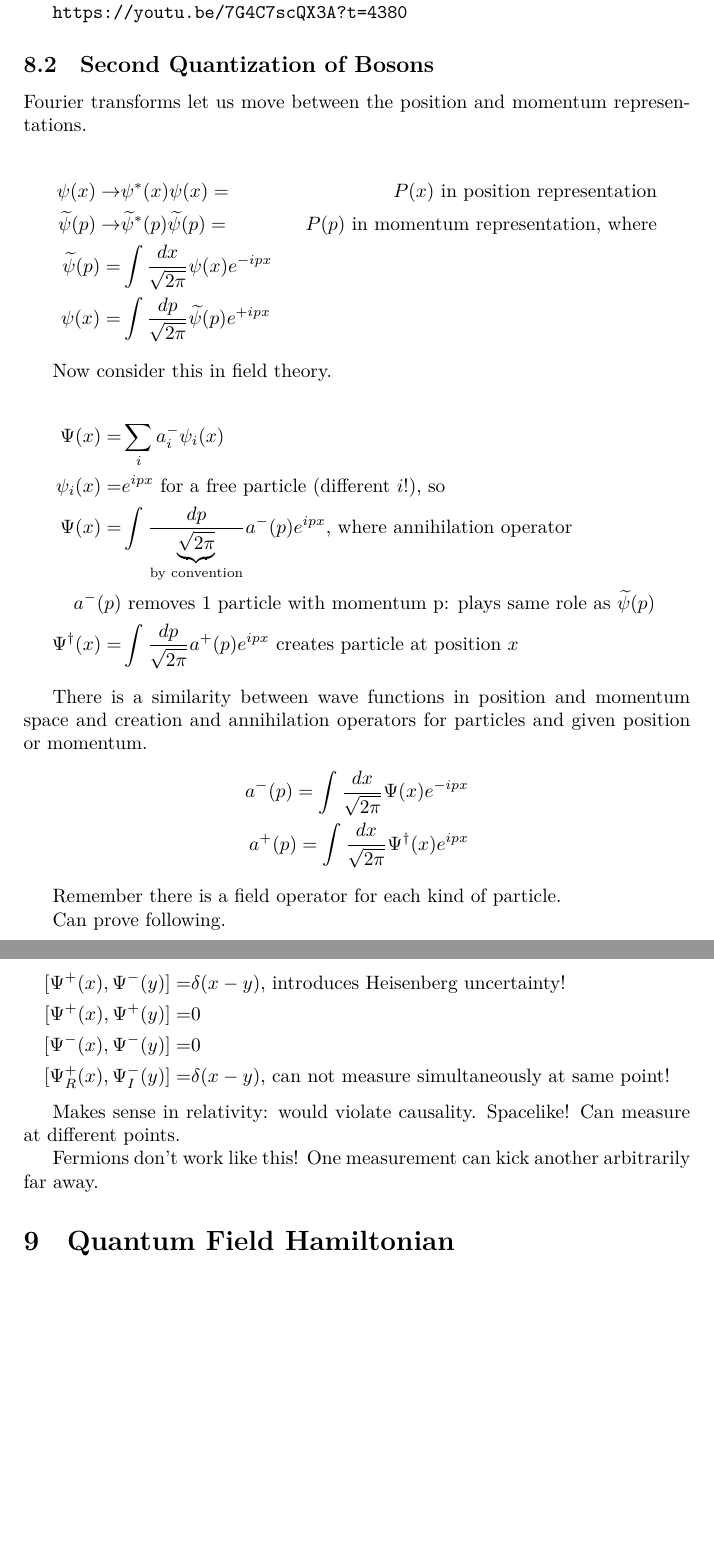
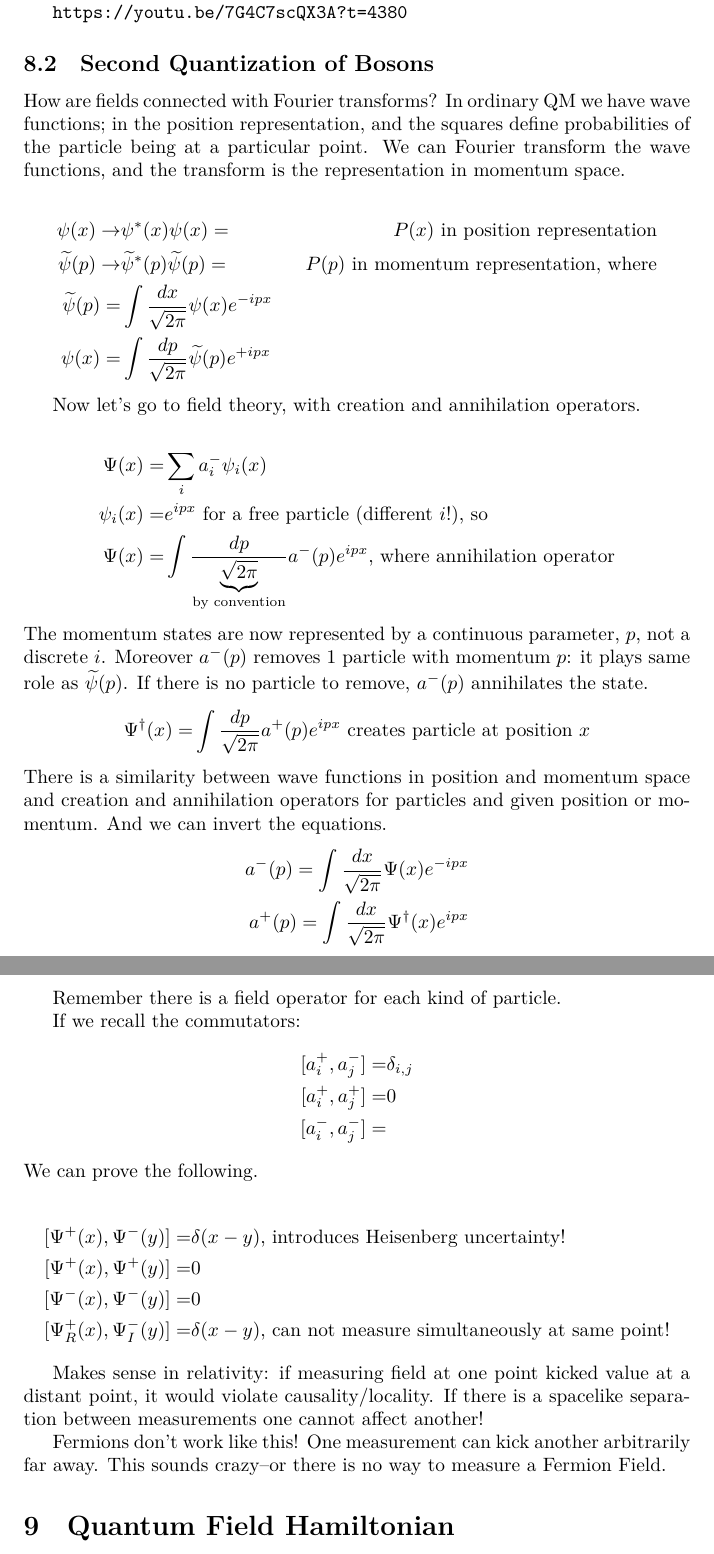
Before and after one commit to weka511/complexity, a LaTeX paper (tm/aqm.tex): two parts of pages 49 and 50 of 60, joined at a grey line, cut so that both start at the same text, the shorter picture padded with empty space. Compiled offline with XeLaTeX.

Commit message:
Completed review of lecture 8

```diff
--- a/tm/aqm.tex
+++ b/tm/aqm.tex
@@ -1522,8 +1522,8 @@ Standard Model predicts a very small dipole moment that is too small to detect.
 \url{https://youtu.be/7G4C7scQX3A?t=4380}
 
 \subsection{Second Quantization of Bosons}
-
-Fourier transforms let us move between the position and momentum representations.
+ How are fields connected with Fourier transforms? In ordinary QM we have wave functions; in the position representation, and the squares define probabilities of the particle being at a particular point. We can Fourier transform the wave functions, and the transform is the representation in momentum space.
+
 
 \begin{align*}
 	\psi(x) \rightarrow& \psi^*(x)\psi(x)=&P(x) \text{ in position representation}\\
@@ -1532,17 +1532,18 @@ Fourier transforms let us move between the position and momentum representations
 	\psi(x) =& \int \frac{dp}{\sqrt{2\pi}} \widetilde{\psi}(p) e^{+i p x}
 \end{align*}
 
-Now consider this in field theory.
+Now let's go to field theory, with creation and annihilation operators.
 
 \begin{align*}
 	\Psi(x) =& \sum_{i} a^-_i \psi_i(x)\\
 	\psi_i(x) =& e^{ipx} \text{ for a free particle (different $i$!), so} \\
-\Psi(x)=& \int \frac{dp}{\underbrace{\sqrt{2\pi}}_\text{by convention}} a^-(p) e^{ipx} \text{, where annihilation operator}\\
-a^-(p)& \text{ removes 1 particle with momentum p: plays same role as $\widetilde{\psi}(p)$ }\\
+	\Psi(x)=& \int \frac{dp}{\underbrace{\sqrt{2\pi}}_\text{by convention}} a^-(p) e^{ipx} \text{, where annihilation operator}
+\end{align*}
+The momentum states are now represented by a continuous parameter, $p$, not a discrete $i$. Moreover $a^-(p)$  removes 1 particle with momentum $p$: it plays same role as $\widetilde{\psi}(p)$. If there is no particle to remove, $a^-(p)$ annihilates the state.
+\begin{align*}
 	\Psi^\dagger(x)=& \int \frac{dp}{\sqrt{2\pi}} a^+(p) e^{ipx} \text{ creates particle at position $x$}
 \end{align*}
-
-There is a similarity between wave functions in position and momentum space and creation and annihilation operators for particles and given position or momentum.
+There is a similarity between wave functions in position and momentum space and creation and annihilation operators for particles and given position or momentum. And we can invert the equations.
 \begin{align*}
 	a^-(p) = \int \frac{dx}{\sqrt{2\pi}} \Psi(x) e^{-ipx}\\
 	a^+(p) = \int \frac{dx}{\sqrt{2\pi}} \Psi^\dagger(x) e^{ipx}
@@ -1550,18 +1551,24 @@ a^+(p) = \int \frac{dx}{\sqrt{2\pi}} \Psi^\dagger(x) e^{ipx}
 
 Remember there is a field operator for each kind of particle.
 
-Can prove following.
+If we recall the commutators:
+\begin{align*}
+	[a^+_i,a^-_j] =& \delta_{i,j}\\
+	[a^+_i,a^+_j] =& 0\\
+	[a^-_i,a^-_j] =&
+\end{align*}
+We can prove the following.
 
 \begin{align*}
 	[\Psi^+(x),\Psi^-(y)] =& \delta(x-y) \text{, introduces Heisenberg uncertainty!}\\
-	[\Psi^+(x),\Psi^+(y)] =&0\\
+	[\Psi^+(x),\Psi^+(y)] =&0 \\
 	[\Psi^-(x),\Psi^-(y)] =&0\\
 	[\Psi^+_R(x),\Psi^-_I(y)] =& \delta(x-y) \text{, can not measure simultaneously at same point!}
 \end{align*}
 
-Makes sense in relativity: would violate causality. Spacelike! Can measure at different points.
-
-Fermions don't work like this! One measurement can kick another arbitrarily far away.
+Makes sense in relativity: if measuring field at one point kicked value at a distant point, it would violate causality/locality. If there is a spacelike separation between measurements one cannot affect another!
+
+Fermions don't work like this! One measurement can kick another arbitrarily far away. This sounds crazy--or there is no way to measure a Fermion Field.
 
 \section{Quantum Field Hamiltonian}
 
```
Lines whose indentation alone changed are shown as unchanged.
